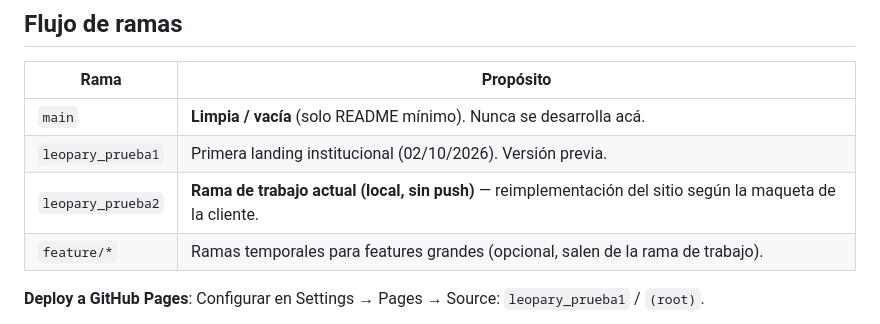
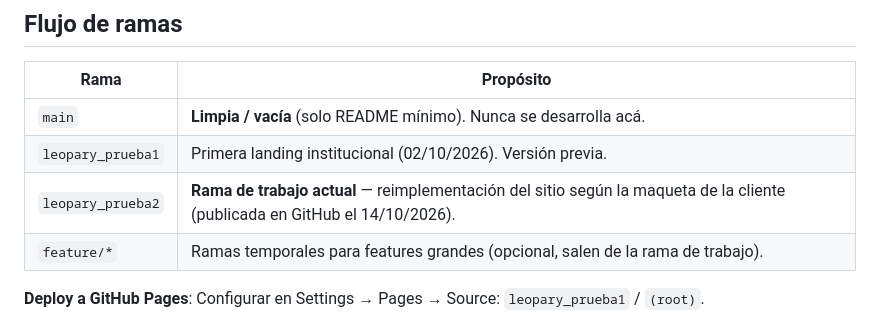
Before and after one commit to hleopary/biblioteca-pestalozzi-web, a Markdown page: README.md, the part around the change. Drawn GitHub-style.

Commit message:
docs: registrar rama publicada

```diff
--- a/README.md
+++ b/README.md
@@ -69,7 +69,7 @@ git checkout leopary_prueba1
 |------|-----------|
 | `main` | **Limpia / vacía** (solo README mínimo). Nunca se desarrolla acá. |
 | `leopary_prueba1` | Primera landing institucional (02/10/2026). Versión previa. |
-| `leopary_prueba2` | **Rama de trabajo actual (local, sin push)** — reimplementación del sitio según la maqueta de la cliente. |
+| `leopary_prueba2` | **Rama de trabajo actual** — reimplementación del sitio según la maqueta de la cliente (publicada en GitHub el 14/10/2026). |
 | `feature/*` | Ramas temporales para features grandes (opcional, salen de la rama de trabajo). |
 
 **Deploy a GitHub Pages**: Configurar en Settings → Pages → Source: `leopary_prueba1` / `(root)`.
```
